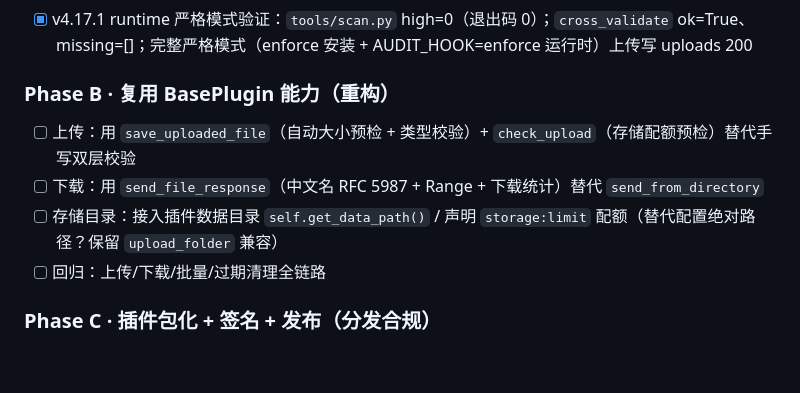
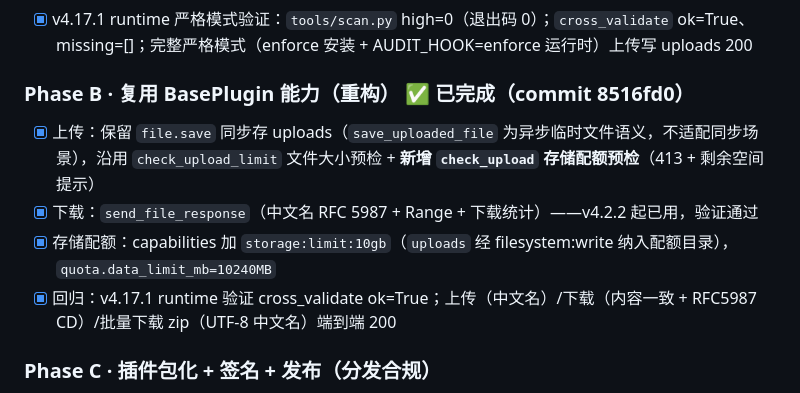
Before and after one commit to ReconLeo/AirDrop, a Markdown page: docs/插件更新规划-v4.17.md, the part around the change. Drawn GitHub-style; blank space fills up the shorter version.

Commit message:
docs: mark Phase B complete in plugin update plan

```diff
--- a/docs/插件更新规划-v4.17.md
+++ b/docs/插件更新规划-v4.17.md
@@ -52,11 +52,11 @@
 - [x] `configs/airdrop.json` upload_folder 改相对 `uploads`（匹配 capabilities，运行时 enforce 合规）
 - [x] v4.17.1 runtime 严格模式验证：`tools/scan.py` high=0（退出码 0）；`cross_validate` ok=True、missing=[]；完整严格模式（enforce 安装 + AUDIT_HOOK=enforce 运行时）上传写 uploads 200
 
-### Phase B · 复用 BasePlugin 能力（重构）
-- [ ] 上传：用 `save_uploaded_file`（自动大小预检 + 类型校验）+ `check_upload`（存储配额预检）替代手写双层校验
-- [ ] 下载：用 `send_file_response`（中文名 RFC 5987 + Range + 下载统计）替代 `send_from_directory`
-- [ ] 存储目录：接入插件数据目录 `self.get_data_path()` / 声明 `storage:limit` 配额（替代配置绝对路径？保留 `upload_folder` 兼容）
-- [ ] 回归：上传/下载/批量/过期清理全链路
+### Phase B · 复用 BasePlugin 能力（重构） ✅ 已完成（commit 8516fd0）
+- [x] 上传：保留 `file.save` 同步存 uploads（`save_uploaded_file` 为异步临时文件语义，不适配同步场景），沿用 `check_upload_limit` 文件大小预检 + **新增 `check_upload` 存储配额预检**（413 + 剩余空间提示）
+- [x] 下载：`send_file_response`（中文名 RFC 5987 + Range + 下载统计）——v4.2.2 起已用，验证通过
+- [x] 存储配额：capabilities 加 `storage:limit:10gb`（`uploads` 经 filesystem:write 纳入配额目录），`quota.data_limit_mb=10240MB`
+- [x] 回归：v4.17.1 runtime 验证 cross_validate ok=True；上传（中文名）/下载（内容一致 + RFC5987 CD）/批量下载 zip（UTF-8 中文名）端到端 200
 
 ### Phase C · 插件包化 + 签名 + 发布（分发合规）
 - [ ] 整理插件包源目录（`plugin.json` + `airdrop.py` + `templates/` + `static/`）
```
